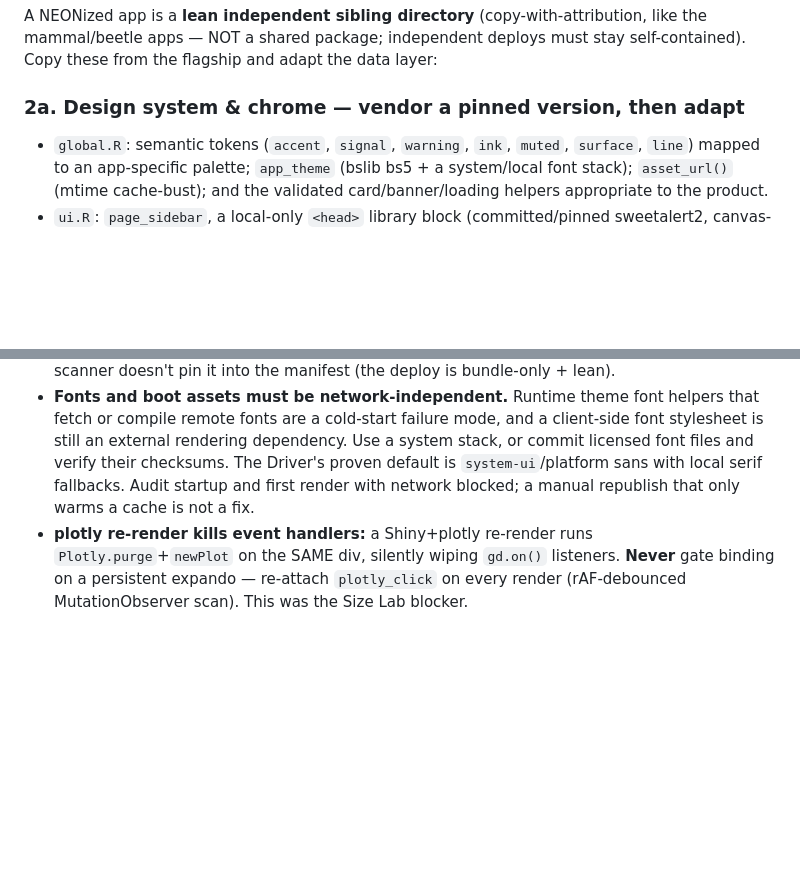
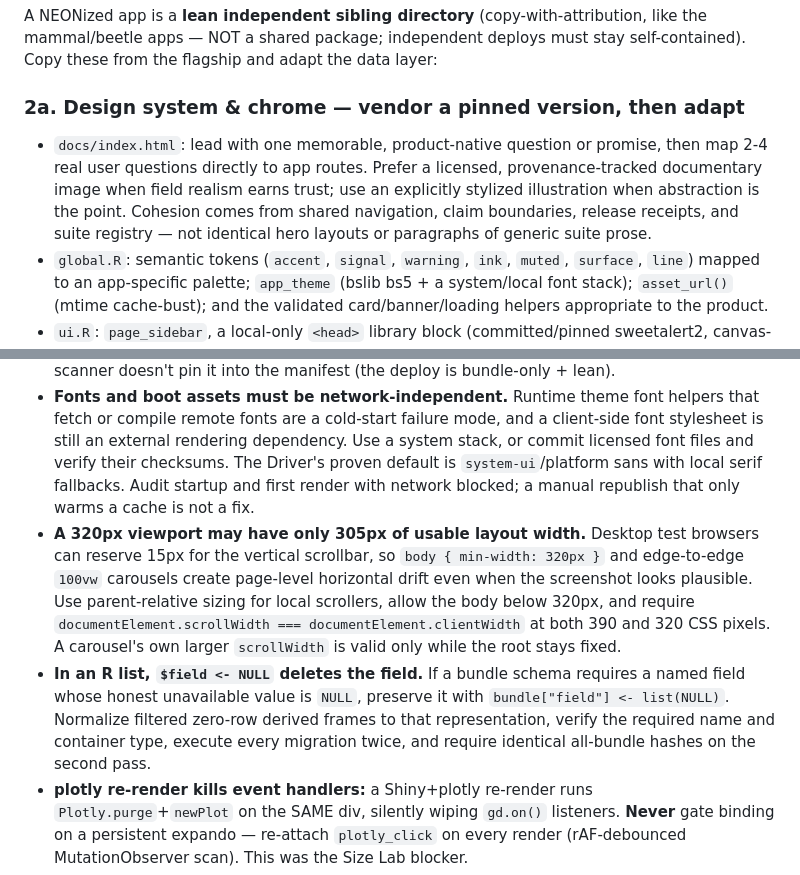
Before and after one commit to tgilbert14/NEON-Driver-Cascade, a Markdown page: docs/neonize-playbook.md, 2 parts joined by grey strips. Drawn GitHub-style; blank space fills up the shorter version.

```diff
--- a/docs/neonize-playbook.md
+++ b/docs/neonize-playbook.md
@@ -55,6 +55,12 @@ mammal/beetle apps — NOT a shared package; independent deploys must stay self-
 these from the flagship and adapt the data layer:
 
 ### 2a. Design system & chrome — vendor a pinned version, then adapt
+- `docs/index.html`: lead with one memorable, product-native question or promise,
+  then map 2-4 real user questions directly to app routes. Prefer a licensed,
+  provenance-tracked documentary image when field realism earns trust; use an
+  explicitly stylized illustration when abstraction is the point. Cohesion comes
+  from shared navigation, claim boundaries, release receipts, and suite registry —
+  not identical hero layouts or paragraphs of generic suite prose.
 - `global.R`: semantic tokens (`accent`, `signal`, `warning`, `ink`, `muted`,
   `surface`, `line`) mapped to an app-specific palette; `app_theme` (bslib bs5 + a
   system/local font stack); `asset_url()` (mtime cache-bust); and the validated
@@ -164,6 +170,19 @@ release receipt.
 
 - **R version:** R-4.5.2 runs the app but **crashes on `neonUtilities::loadByProduct`** (access violation). Pull/bundle data with **R-4.1.1**. Launch R via **PowerShell**, not git-bash (git-bash segfaults R here). Reference neonUtilities by a *computed* package name so the rsconnect scanner doesn't pin it into the manifest (the deploy is bundle-only + lean).
 - **Fonts and boot assets must be network-independent.** Runtime theme font helpers that fetch or compile remote fonts are a cold-start failure mode, and a client-side font stylesheet is still an external rendering dependency. Use a system stack, or commit licensed font files and verify their checksums. The Driver's proven default is `system-ui`/platform sans with local serif fallbacks. Audit startup and first render with network blocked; a manual republish that only warms a cache is not a fix.
+- **A 320px viewport may have only 305px of usable layout width.** Desktop test
+  browsers can reserve 15px for the vertical scrollbar, so `body { min-width:
+  320px }` and edge-to-edge `100vw` carousels create page-level horizontal drift
+  even when the screenshot looks plausible. Use parent-relative sizing for local
+  scrollers, allow the body below 320px, and require
+  `documentElement.scrollWidth === documentElement.clientWidth` at both 390 and
+  320 CSS pixels. A carousel's own larger `scrollWidth` is valid only while the
+  root stays fixed.
+- **In an R list, `$field <- NULL` deletes the field.** If a bundle schema requires
+  a named field whose honest unavailable value is `NULL`, preserve it with
+  `bundle["field"] <- list(NULL)`. Normalize filtered zero-row derived frames to
+  that representation, verify the required name and container type, execute every
+  migration twice, and require identical all-bundle hashes on the second pass.
 - **plotly re-render kills event handlers:** a Shiny+plotly re-render runs `Plotly.purge`+`newPlot` on the SAME div, silently wiping `gd.on()` listeners. **Never** gate binding on a persistent expando — re-attach `plotly_click` on every render (rAF-debounced MutationObserver scan). This was the Size Lab blocker.
 - **plotly pin anchors must be DATA coords**, recomputed via `gd._fullLayout.xaxis.l2p()+_offset` on `plotly_relayout` + a `ResizeObserver` — frozen pixels drift on resize/fullscreen/rotate. Anchor from the data point, not the click event (touch has no `clientX`).
 - **`ctx_anno()`/`add_annotations` accumulates** across reactive re-renders (the binding doesn't clear it) — fold the caption into the `layout(annotations=...)` list instead, so it's replaced wholesale. (Invisible when copies overlap, but real.)
```
Also changed, not shown: docs/NEON-SUITE-LEARNING-LOOP.md (+3 -2 lines), docs/NEON-SUITE-REVAMP-PLAN.md (+48 -24 lines).
